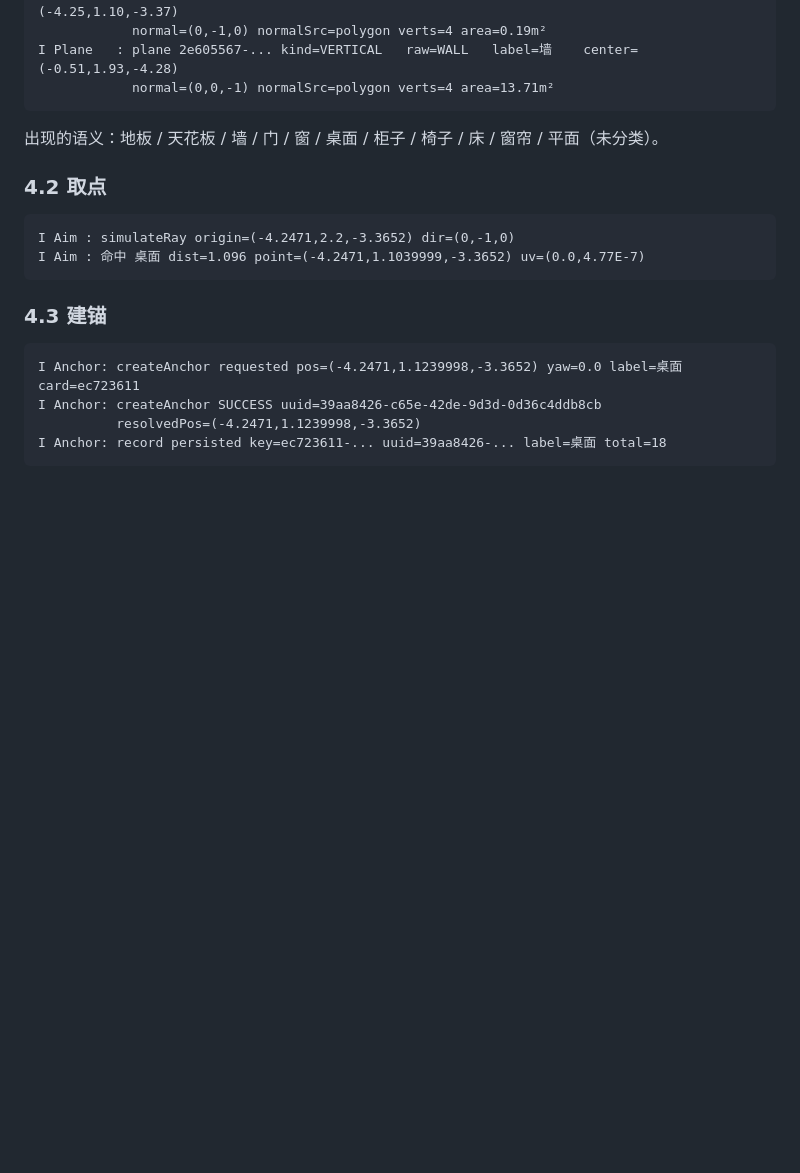
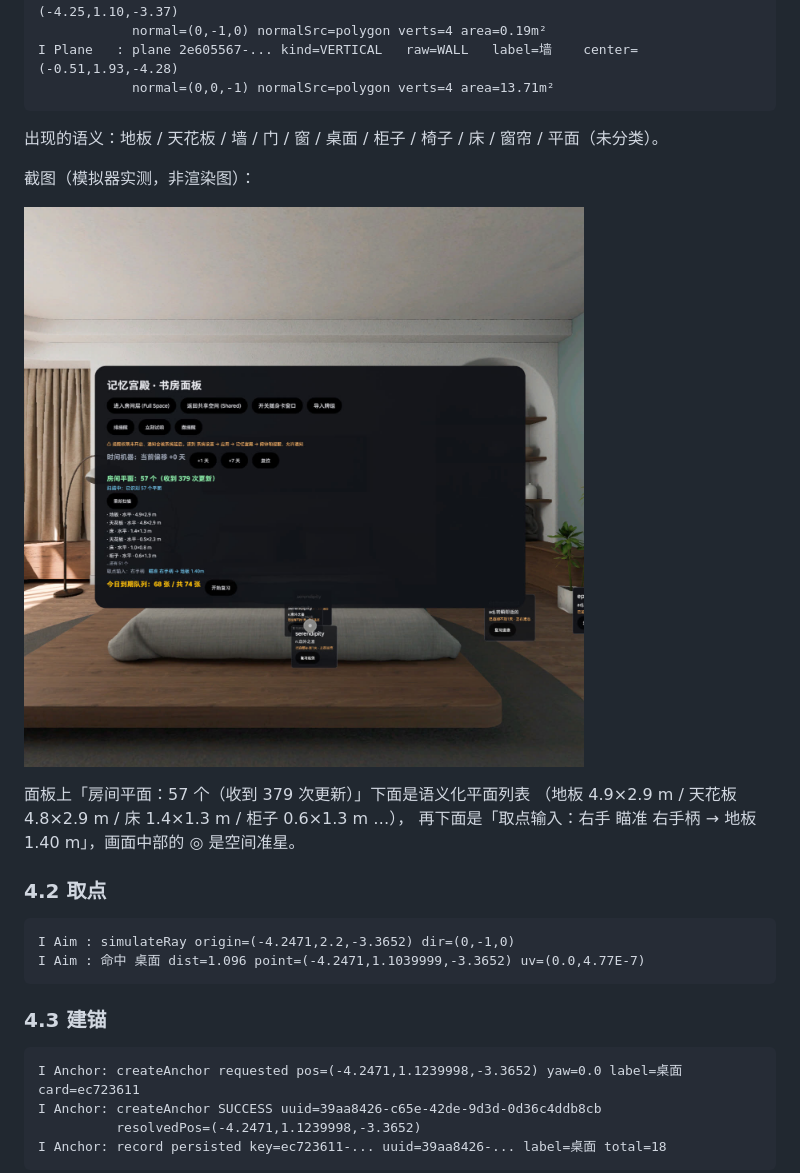
Before and after one commit to NaIWaniubi/memory-palace, a Markdown page: docs/PLANE-ANCHOR.md, the part around the change. Rendered like a GitHub page; pictures changed too: media/screenshots/m16-planes-aim.jpg (added); blank space fills up the shorter version.

Commit message:
docs: M16 实测证据截图 + 面板语义列表
- media/screenshots/m16-planes-aim.jpg：模拟器实时截屏（1400px/q4，146KB）
  面板上「房间平面：57 个（收到 379 次更新）」+ 语义化列表
  （地板 4.9×2.9m / 天花板 4.8×2.9m / 床 1.4×1.3m / 柜子 0.6×1.3m）
  +「取点输入：右手 瞄准 右手柄 → 地板 1.40m」+ 画面中部空间准星 ◎
- PLANE-ANCHOR.md / README.md 引用，标注"实时截屏，非渲染图"

````diff
--- a/docs/PLANE-ANCHOR.md
+++ b/docs/PLANE-ANCHOR.md
@@ -100,6 +100,14 @@ I Plane   : plane 2e605567-... kind=VERTICAL   raw=WALL   label=墙    center=(-
 ```
 
 出现的语义：地板 / 天花板 / 墙 / 门 / 窗 / 桌面 / 柜子 / 椅子 / 床 / 窗帘 / 平面（未分类）。
+
+截图（模拟器实测，非渲染图）：
+
+![房间平面列表与瞄准](../media/screenshots/m16-planes-aim.jpg)
+
+面板上「房间平面：57 个（收到 379 次更新）」下面是语义化平面列表
+（地板 4.9×2.9 m / 天花板 4.8×2.9 m / 床 1.4×1.3 m / 柜子 0.6×1.3 m …），
+再下面是「取点输入：右手 瞄准 右手柄 → 地板 1.40 m」，画面中部的 ◎ 是空间准星。
 
 ### 4.2 取点
 
````
Also changed, not shown: README.md (+4 -0 lines).
